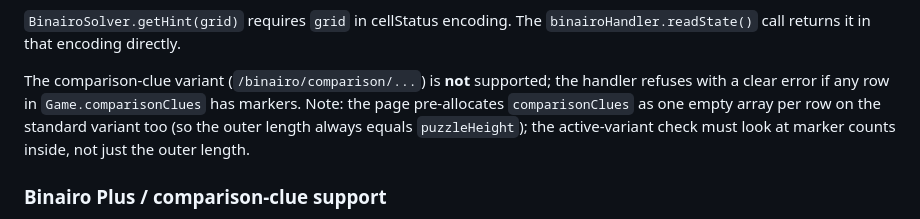
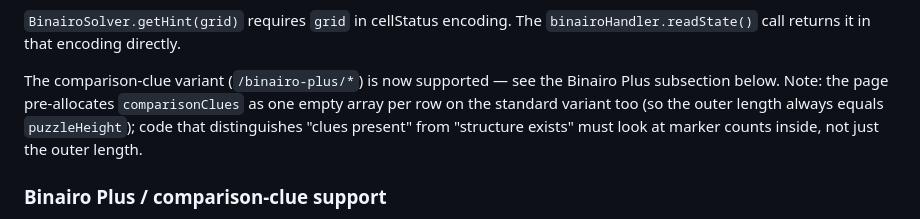
Before and after one commit to QuanDo2000/chrome-puzzle-solver, a Markdown page: CLAUDE.md, the part around the change. Drawn GitHub-style.

Commit message:
docs(claude): refresh stale 'not supported' note now that Binairo Plus is wired

```diff
--- a/CLAUDE.md
+++ b/CLAUDE.md
@@ -86,11 +86,11 @@ preview rendering, MAIN-world apply) uses `0/1/2`. Don't reintroduce the
 `BinairoSolver.getHint(grid)` requires `grid` in cellStatus encoding. The
 `binairoHandler.readState()` call returns it in that encoding directly.
 
-The comparison-clue variant (`/binairo/comparison/...`) is **not** supported;
-the handler refuses with a clear error if any row in `Game.comparisonClues`
-has markers. Note: the page pre-allocates `comparisonClues` as one empty
-array per row on the standard variant too (so the outer length always equals
-`puzzleHeight`); the active-variant check must look at marker counts inside,
+The comparison-clue variant (`/binairo-plus/*`) is now supported — see the
+Binairo Plus subsection below. Note: the page pre-allocates
+`comparisonClues` as one empty array per row on the standard variant too
+(so the outer length always equals `puzzleHeight`); code that distinguishes
+"clues present" from "structure exists" must look at marker counts inside,
 not just the outer length.
 
 ### Binairo Plus / comparison-clue support
```
